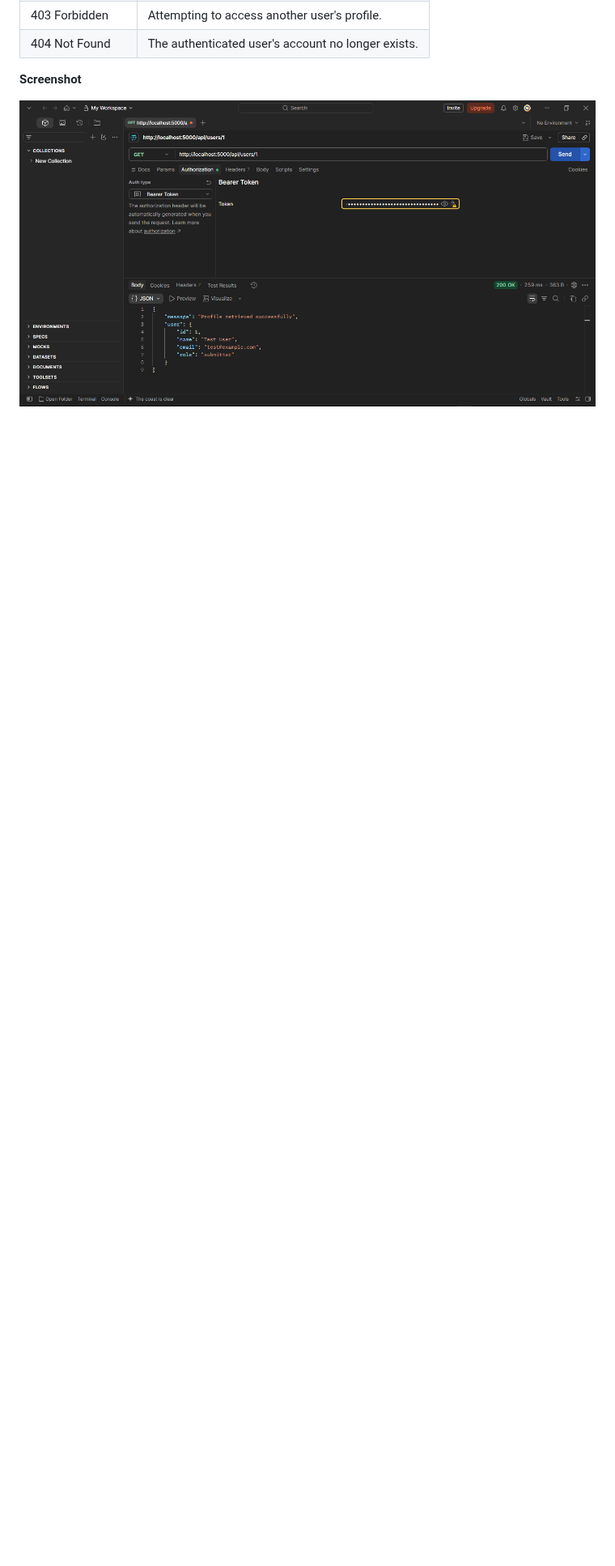
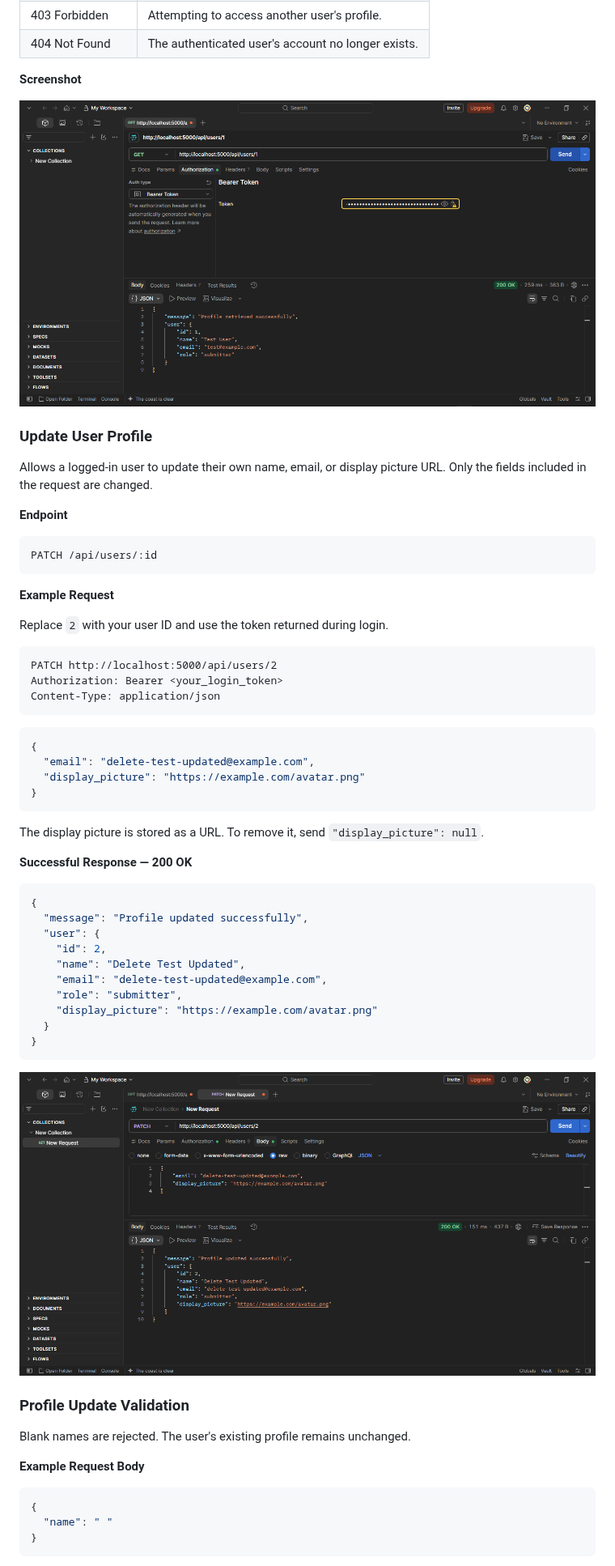
Before and after one commit to NeeloByron/Collaborative-Code-Review-Platform, a Markdown page: README.md, the part around one of its changes. Shown at 81% size. Rendered like a GitHub page; pictures changed too: Assets/updateUserProfile.png (added); blank space fills up the shorter version.

````diff
--- a/README.md
+++ b/README.md
@@ -198,3 +209,64 @@ In Postman, select **Authorization → Bearer Token** and paste the token receiv
 <p align="center">
   <img src="./Assets/getUserProfile.png" alt="GET User Profile - 200 OK" width="900">
 </p>
+
+### Update User Profile
+
+Allows a logged-in user to update their own name, email, or display picture URL. Only the fields included in the request are changed.
+
+**Endpoint**
+
+```http
+PATCH /api/users/:id
+```
+
+**Example Request**
+
+Replace `2` with your user ID and use the token returned during login.
+
+```http
+PATCH http://localhost:5000/api/users/2
+Authorization: Bearer <your_login_token>
+Content-Type: application/json
+```
+
+```json
+{
+  "email": "delete-test-updated@example.com",
+  "display_picture": "https://example.com/avatar.png"
+}
+```
+
+The display picture is stored as a URL. To remove it, send `"display_picture": null`.
+
+**Successful Response — 200 OK**
+
+```json
+{
+  "message": "Profile updated successfully",
+  "user": {
+    "id": 2,
+    "name": "Delete Test Updated",
+    "email": "delete-test-updated@example.com",
+    "role": "submitter",
+    "display_picture": "https://example.com/avatar.png"
+  }
+}
+```
+
+<p align="center">
+  <img src="./Assets/updateUserProfile.png" alt="PATCH User Profile - 200 OK" width="900">
+</p>
+
+### Profile Update Validation
+
+Blank names are rejected. The user's existing profile remains unchanged.
+
+**Example Request Body**
+
+```json
+{
+  "name": " "
+}
+```
+
````
Also changed, not shown: other parts of README.md (+90 -2 lines), Assets/deleteUserProfile.png (added), Assets/invalidProfileUpdate.png (added), Assets/profileAccessDenied.png (added), 5 other files.
